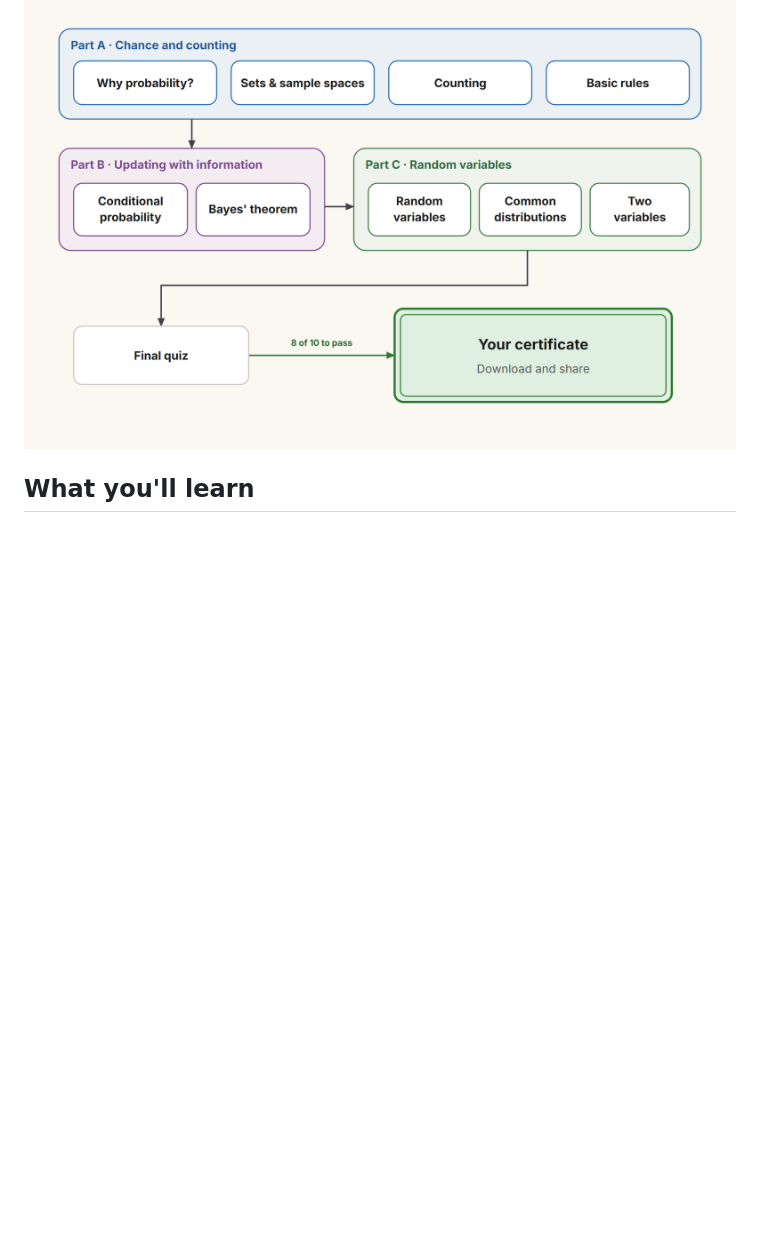
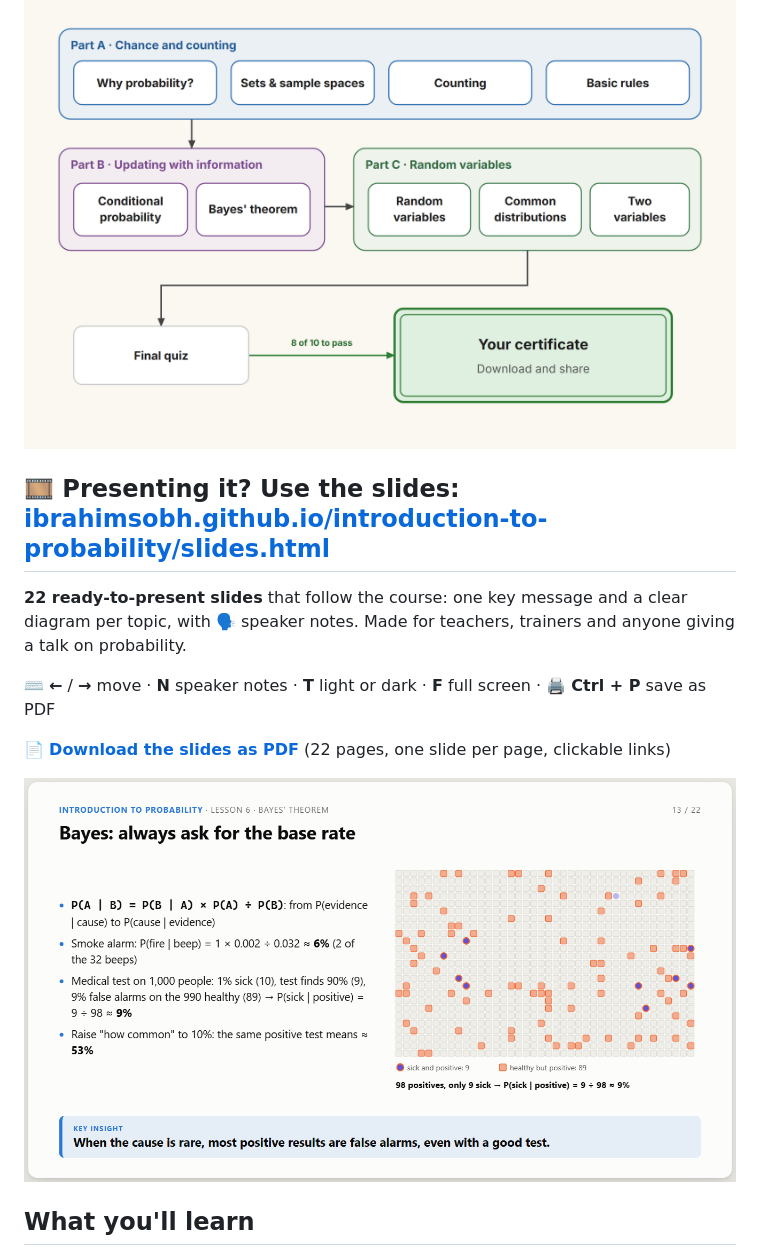
Before and after one commit to IbrahimSobh/introduction-to-probability, a Markdown page: README.md, the part around the change. Drawn GitHub-style; pictures changed too: images/slides-preview.png (added); blank space fills up the shorter version.

```diff
--- a/README.md
+++ b/README.md
@@ -11,6 +11,16 @@ A **self-paced online course, completely free**, that teaches how to think clear
 ✅ Free · no sign-up · runs in your browser
 
 [![Course path: Part A chance and counting (why probability, sets and sample spaces, counting, basic rules), Part B updating with information (conditional probability, Bayes' theorem), Part C random variables (random variables, common distributions, two variables), the final quiz, then your certificate](images/course-overview.png)](https://ibrahimsobh.github.io/introduction-to-probability/)
+
+## 🎞️ Presenting it? Use the slides: [ibrahimsobh.github.io/introduction-to-probability/slides.html](https://ibrahimsobh.github.io/introduction-to-probability/slides.html)
+
+**22 ready-to-present slides** that follow the course: one key message and a clear diagram per topic, with 🗣️ speaker notes. Made for teachers, trainers and anyone giving a talk on probability.
+
+⌨️ **←** / **→** move · **N** speaker notes · **T** light or dark · **F** full screen · 🖨️ **Ctrl + P** save as PDF
+
+📄 **[Download the slides as PDF](https://ibrahimsobh.github.io/introduction-to-probability/introduction-to-probability-slides.pdf)** (22 pages, one slide per page, clickable links)
+
+[![Slide 13 of the Introduction to Probability slides: Bayes, always ask for the base rate, with 1,000 people as small squares where 9 sick people and 89 healthy people test positive, so only 9 of the 98 positives are sick, about 9%, and the key insight that when the cause is rare most positive results are false alarms](images/slides-preview.png)](https://ibrahimsobh.github.io/introduction-to-probability/slides.html)
 
 ## What you'll learn
 
```
Also changed, not shown: 2 other files.
